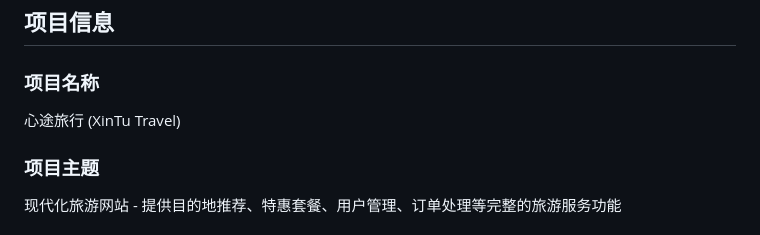
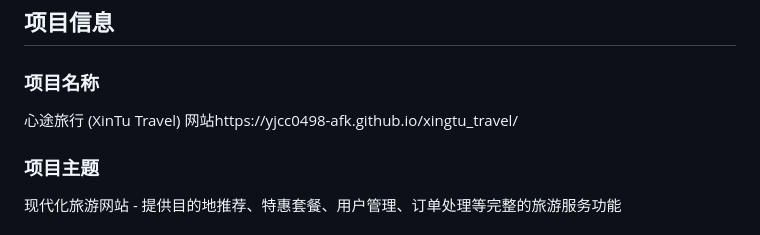
Before and after one commit to yjcc0498-afk/xingtu_travel, a Markdown page: README.md, the part around the change. Drawn GitHub-style.

```diff
--- a/README.md
+++ b/README.md
@@ -4,6 +4,7 @@
 
 ### 项目名称
 心途旅行 (XinTu Travel)
+网站https://yjcc0498-afk.github.io/xingtu_travel/
 
 ### 项目主题
 现代化旅游网站 - 提供目的地推荐、特惠套餐、用户管理、订单处理等完整的旅游服务功能
```
